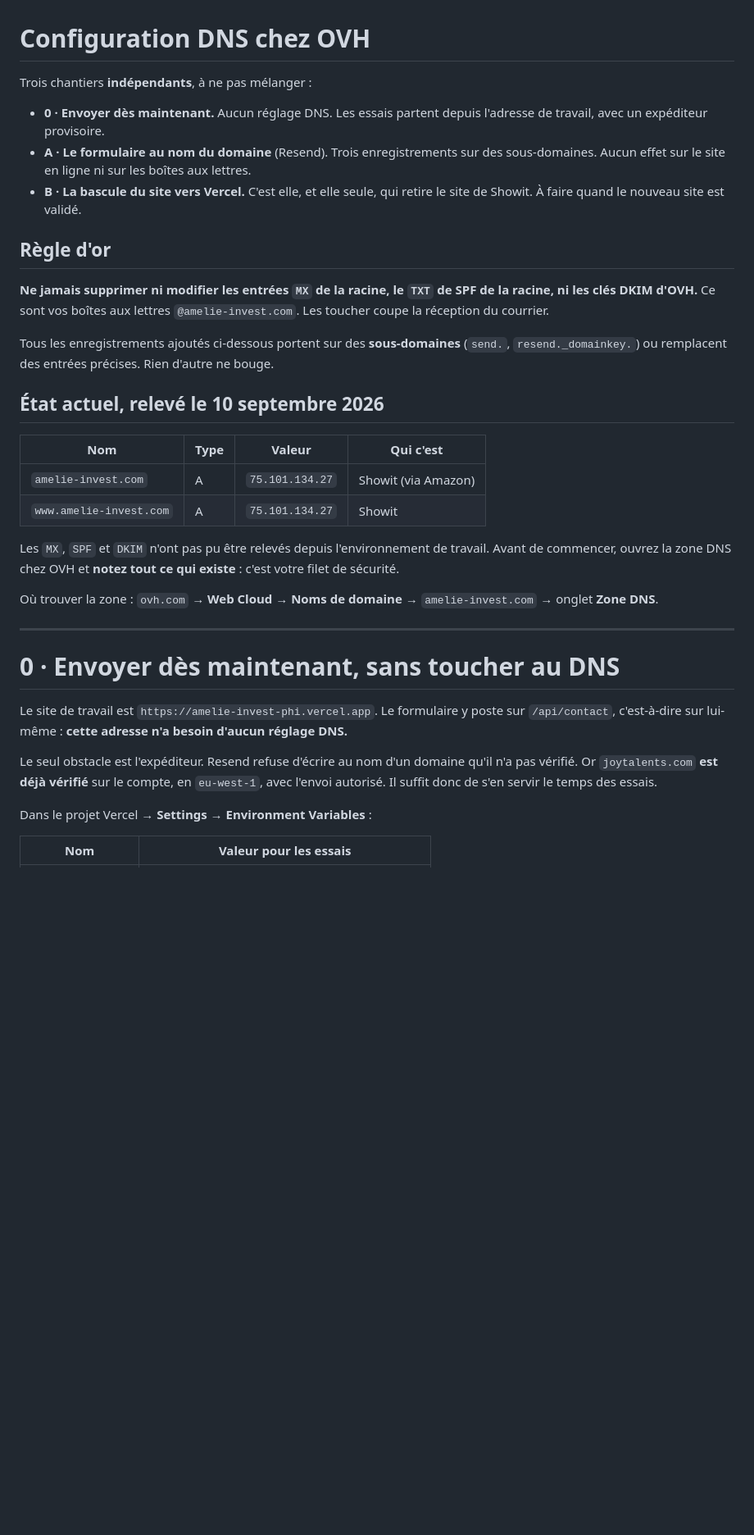
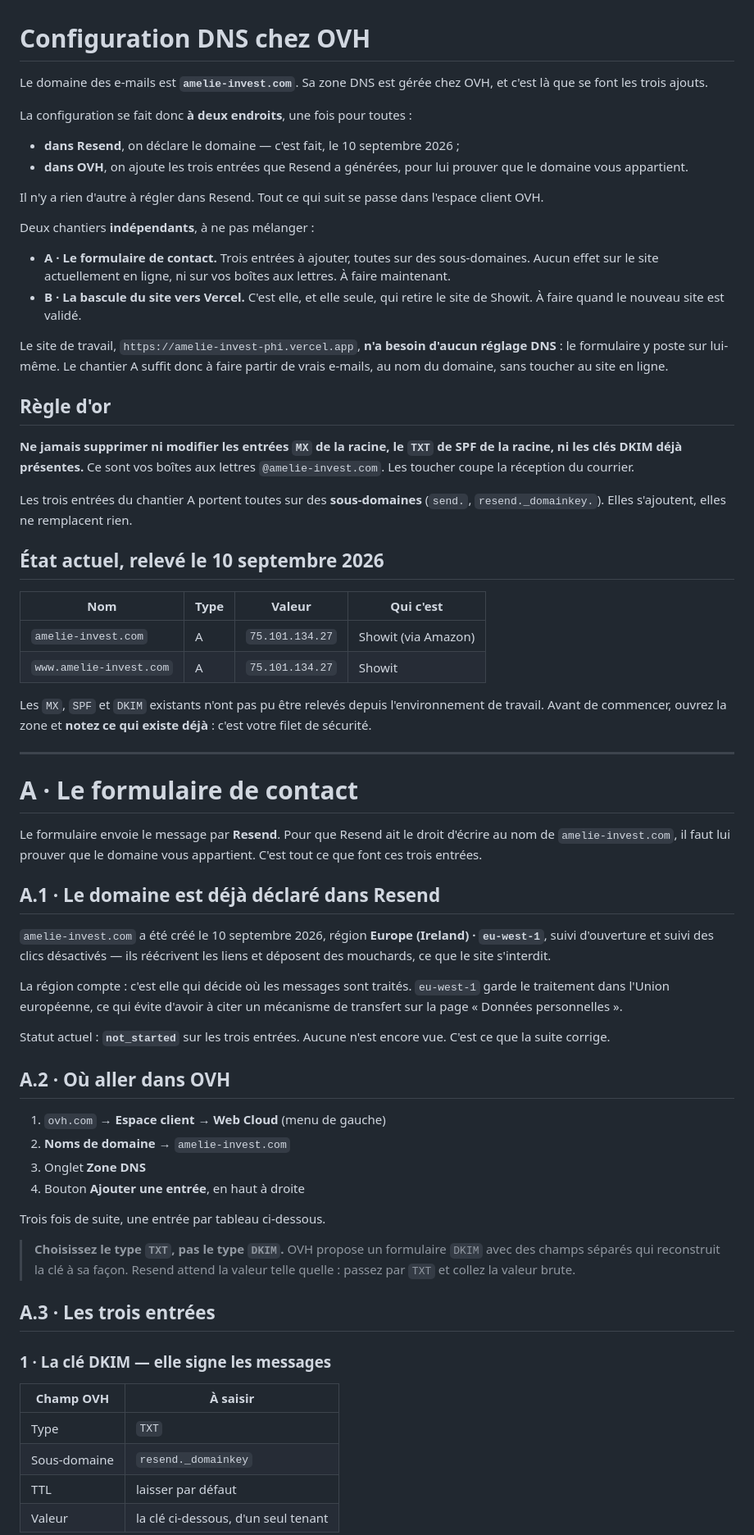
Before and after one commit to Kheops561/Cockpit, a Markdown page: CONFIGURATION-DNS.md, the part around one of its changes. Shown at 82% size. Rendered like a GitHub page; blank space fills up the shorter version.

```diff
--- a/CONFIGURATION-DNS.md
+++ b/CONFIGURATION-DNS.md
@@ -1,24 +1,38 @@
 # Configuration DNS chez OVH
 
-Trois chantiers **indépendants**, à ne pas mélanger :
+Le domaine des e-mails est **`amelie-invest.com`**. Sa zone DNS est gérée chez
+OVH, et c'est là que se font les trois ajouts.
 
-- **0 · Envoyer dès maintenant.** Aucun réglage DNS. Les essais partent
-  depuis l'adresse de travail, avec un expéditeur provisoire.
-- **A · Le formulaire au nom du domaine** (Resend). Trois enregistrements sur
-  des sous-domaines. Aucun effet sur le site en ligne ni sur les boîtes aux
-  lettres.
+La configuration se fait donc **à deux endroits**, une fois pour toutes :
+
+- **dans Resend**, on déclare le domaine — c'est fait, le 10 septembre 2026 ;
+- **dans OVH**, on ajoute les trois entrées que Resend a générées, pour lui
+  prouver que le domaine vous appartient.
+
+Il n'y a rien d'autre à régler dans Resend. Tout ce qui suit se passe dans
+l'espace client OVH.
+
+Deux chantiers **indépendants**, à ne pas mélanger :
+
+- **A · Le formulaire de contact.** Trois entrées à ajouter, toutes sur des
+  sous-domaines. Aucun effet sur le site actuellement en ligne, ni sur vos
+  boîtes aux lettres. À faire maintenant.
 - **B · La bascule du site vers Vercel.** C'est elle, et elle seule, qui
   retire le site de Showit. À faire quand le nouveau site est validé.
+
+Le site de travail, `https://amelie-invest-phi.vercel.app`, **n'a besoin
+d'aucun réglage DNS** : le formulaire y poste sur lui-même. Le chantier A
+suffit donc à faire partir de vrais e-mails, au nom du domaine, sans toucher
+au site en ligne.
 
 ## Règle d'or
 
 **Ne jamais supprimer ni modifier les entrées `MX` de la racine, le `TXT` de
-SPF de la racine, ni les clés DKIM d'OVH.** Ce sont vos boîtes aux lettres
-`@amelie-invest.com`. Les toucher coupe la réception du courrier.
+SPF de la racine, ni les clés DKIM déjà présentes.** Ce sont vos boîtes aux
+lettres `@amelie-invest.com`. Les toucher coupe la réception du courrier.
 
-Tous les enregistrements ajoutés ci-dessous portent sur des **sous-domaines**
-(`send.`, `resend._domainkey.`) ou remplacent des entrées précises. Rien
-d'autre ne bouge.
+Les trois entrées du chantier A portent toutes sur des **sous-domaines**
+(`send.`, `resend._domainkey.`). Elles s'ajoutent, elles ne remplacent rien.
 
 ## État actuel, relevé le 10 septembre 2026
 
@@ -27,26 +41,52 @@ d'autre ne bouge.
 | `amelie-invest.com` | A | `75.101.134.27` | Showit (via Amazon) |
 | `www.amelie-invest.com` | A | `75.101.134.27` | Showit |
 
-Les `MX`, `SPF` et `DKIM` n'ont pas pu être relevés depuis l'environnement de
-travail. Avant de commencer, ouvrez la zone DNS chez OVH et **notez tout ce
-qui existe** : c'est votre filet de sécurité.
-
-Où trouver la zone : `ovh.com` → **Web Cloud** → **Noms de domaine** →
-`amelie-invest.com` → onglet **Zone DNS**.
+Les `MX`, `SPF` et `DKIM` existants n'ont pas pu être relevés depuis
+l'environnement de travail. Avant de commencer, ouvrez la zone et **notez ce
+qui existe déjà** : c'est votre filet de sécurité.
 
 ---
 
-# 0 · Envoyer dès maintenant, sans toucher au DNS
+# A · Le formulaire de contact
 
-Le site de travail est `https://amelie-invest-phi.vercel.app`. Le formulaire
-y poste sur `/api/contact`, c'est-à-dire sur lui-même : **cette adresse n'a
-besoin d'aucun réglage DNS.**
+Le formulaire envoie le message par **Resend**. Pour que Resend ait le droit
+d'écrire au nom de `amelie-invest.com`, il faut lui prouver que le domaine
+vous appartient. C'est tout ce que font ces trois entrées.
 
-Le seul obstacle est l'expéditeur. Resend refuse d'écrire au nom d'un domaine
-qu'il n'a pas vérifié. Or `joytalents.com` **est déjà vérifié** sur le compte,
-en `eu-west-1`, avec l'envoi autorisé. Il suffit donc de s'en servir le temps
-des essais.
+## A.1 · Le domaine est déjà déclaré dans Resend
 
-Dans le projet Vercel → **Settings** → **Environment Variables** :
+`amelie-invest.com` a été créé le 10 septembre 2026, région **Europe
+(Ireland) · `eu-west-1`**, suivi d'ouverture et suivi des clics désactivés —
+ils réécrivent les liens et déposent des mouchards, ce que le site s'interdit.
 
-| Nom | Valeur pour les essais |
+La région compte : c'est elle qui décide où les messages sont traités.
+`eu-west-1` garde le traitement dans l'Union européenne, ce qui évite d'avoir
+à citer un mécanisme de transfert sur la page « Données personnelles ».
+
+Statut actuel : **`not_started`** sur les trois entrées. Aucune n'est encore
+vue. C'est ce que la suite corrige.
+
+## A.2 · Où aller dans OVH
+
+1. `ovh.com` → **Espace client** → **Web Cloud** (menu de gauche)
+2. **Noms de domaine** → `amelie-invest.com`
+3. Onglet **Zone DNS**
+4. Bouton **Ajouter une entrée**, en haut à droite
+
+Trois fois de suite, une entrée par tableau ci-dessous.
+
+> **Choisissez le type `TXT`, pas le type `DKIM`.** OVH propose un formulaire
+> `DKIM` avec des champs séparés qui reconstruit la clé à sa façon. Resend
+> attend la valeur telle quelle : passez par `TXT` et collez la valeur brute.
+
+## A.3 · Les trois entrées
+
+### 1 · La clé DKIM — elle signe les messages
+
+| Champ OVH | À saisir |
+|---|---|
+| Type | `TXT` |
+| Sous-domaine | `resend._domainkey` |
+| TTL | laisser par défaut |
+| Valeur | la clé ci-dessous, d'un seul tenant |
+
```
Also changed, not shown: other parts of CONFIGURATION-DNS.md (+106 -113 lines).
